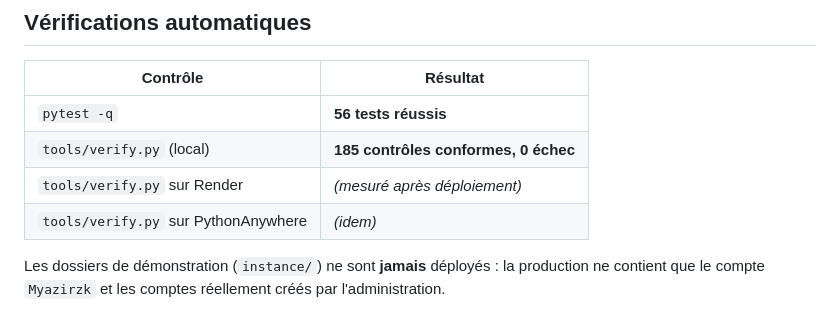
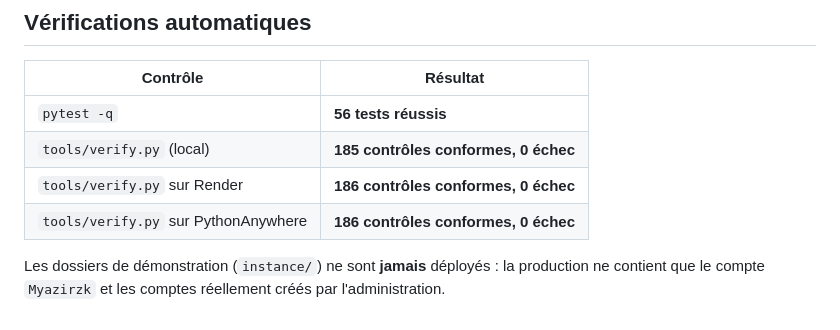
Before and after one commit to rzkmyazi/ticmaster, a Markdown page: docs/RECAP.md, the part around the change. Drawn GitHub-style.

```diff
--- a/docs/RECAP.md
+++ b/docs/RECAP.md
@@ -261,8 +261,8 @@ connexion, dans l'espace de l'apprenant.
 |---|---|
 | `pytest -q` | **56 tests réussis** |
 | `tools/verify.py` (local) | **185 contrôles conformes, 0 échec** |
-| `tools/verify.py` sur Render | *(mesuré après déploiement)* |
-| `tools/verify.py` sur PythonAnywhere | *(idem)* |
+| `tools/verify.py` sur Render | **186 contrôles conformes, 0 échec** |
+| `tools/verify.py` sur PythonAnywhere | **186 contrôles conformes, 0 échec** |
 
 Les dossiers de démonstration (`instance/`) ne sont **jamais** déployés : la production ne contient
 que le compte `Myazirzk` et les comptes réellement créés par l'administration.
```
Also changed, not shown: docs/VERIFICATION.md (+4 -4 lines).
